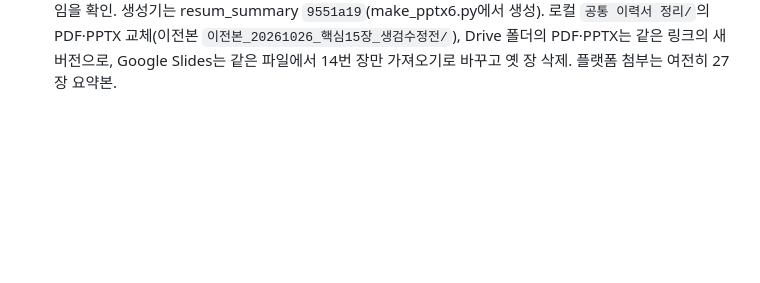
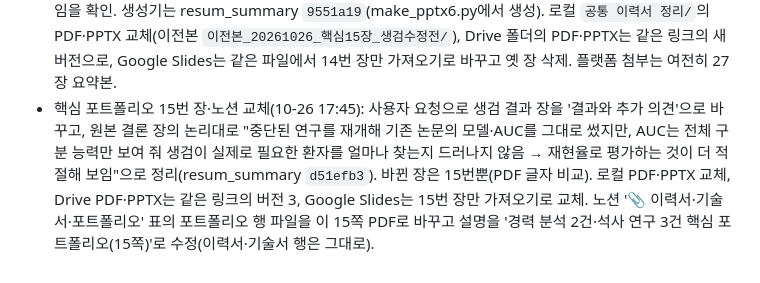
Before and after one commit to tabjun/job_agent, a Markdown page: history.md, the part around the change. GitHub-like rendering; blank space fills up the shorter version.

Commit message:
docs: record biopsy result slide rewrite and Notion portfolio file swap
Co-Authored-By: Claude Opus 5.5 <noreply@anthropic.com>

```diff
--- a/history.md
+++ b/history.md
@@ -442,3 +442,4 @@
 - 핵심 포트폴리오 15장(10-26 15:02): `공통 이력서 정리/윤태준_포트폴리오_핵심_데이터사이언티스트.pdf/.pptx`. 구성은 표지·자기 소개, 경력 분석 2건(사전 분류 3장, 행위 이상 탐지 2장), 일하는 방식, 석사 연구 3건(심박·학위논문 3장, 송아지 2장, 생검 2장). 개인 프로젝트·보안 자동화·목차·파트 표지는 빼고, 자기 소개와 일하는 방식의 예시를 남은 프로젝트 기준으로 바꿈(resum_summary build_pptx6.py). 플랫폼 첨부는 아직 27장 요약본.
 - 핵심 포트폴리오 Google Slides 업로드(10-26 17:03): 개인 Google Drive에 새 폴더 `윤태준 핵심 포트폴리오 (2026-10-26)`를 만들고 15장 PPTX·PDF 원본을 올린 뒤, PPTX를 'Google Slides로 저장'으로 변환(Slides 15장). 격자 보기로 15장이 모두 들어오고 글자·그림이 깨지지 않은 것을 확인. 업로드는 Chrome에서 Drive 업로드 입력란에 파일을 직접 넣는 방식(연결 도구로 큰 파일을 보내지 않음). 10-19 폴더의 옛 사본은 그대로 둠.
 - 핵심 포트폴리오 생검 장 보강(10-26 17:30): 사용자 지적(15장본에서 생검 '통합 모델' 장이 빠져 연구 내용이 반만 남음)으로 14번 장을 '생검 판단 / 개별·통합 모델'로 바꿈. 왼쪽 개별 모델(의사 3명) 도식, 오른쪽 통합 모델 도식, 아래 연구 목적·통합 학습 방식·변수 선택과 결측 보완 3줄. 15장 유지, 다른 장은 PDF 글자 비교로 그대로임을 확인. 생성기는 resum_summary `9551a19`(make_pptx6.py에서 생성). 로컬 `공통 이력서 정리/`의 PDF·PPTX 교체(이전본 `이전본_20261026_핵심15장_생검수정전/`), Drive 폴더의 PDF·PPTX는 같은 링크의 새 버전으로, Google Slides는 같은 파일에서 14번 장만 가져오기로 바꾸고 옛 장 삭제. 플랫폼 첨부는 여전히 27장 요약본.
+- 핵심 포트폴리오 15번 장·노션 교체(10-26 17:45): 사용자 요청으로 생검 결과 장을 '결과와 추가 의견'으로 바꾸고, 원본 결론 장의 논리대로 "중단된 연구를 재개해 기존 논문의 모델·AUC를 그대로 썼지만, AUC는 전체 구분 능력만 보여 줘 생검이 실제로 필요한 환자를 얼마나 찾는지 드러나지 않음 → 재현율로 평가하는 것이 더 적절해 보임"으로 정리(resum_summary `d51efb3`). 바뀐 장은 15번뿐(PDF 글자 비교). 로컬 PDF·PPTX 교체, Drive PDF·PPTX는 같은 링크의 버전 3, Google Slides는 15번 장만 가져오기로 교체. 노션 '📎 이력서·기술서·포트폴리오' 표의 포트폴리오 행 파일을 이 15쪽 PDF로 바꾸고 설명을 '경력 분석 2건·석사 연구 3건 핵심 포트폴리오(15쪽)'로 수정(이력서·기술서 행은 그대로).
```
Also changed, not shown: conversation_l2_cache.md (+2 -1 lines).
